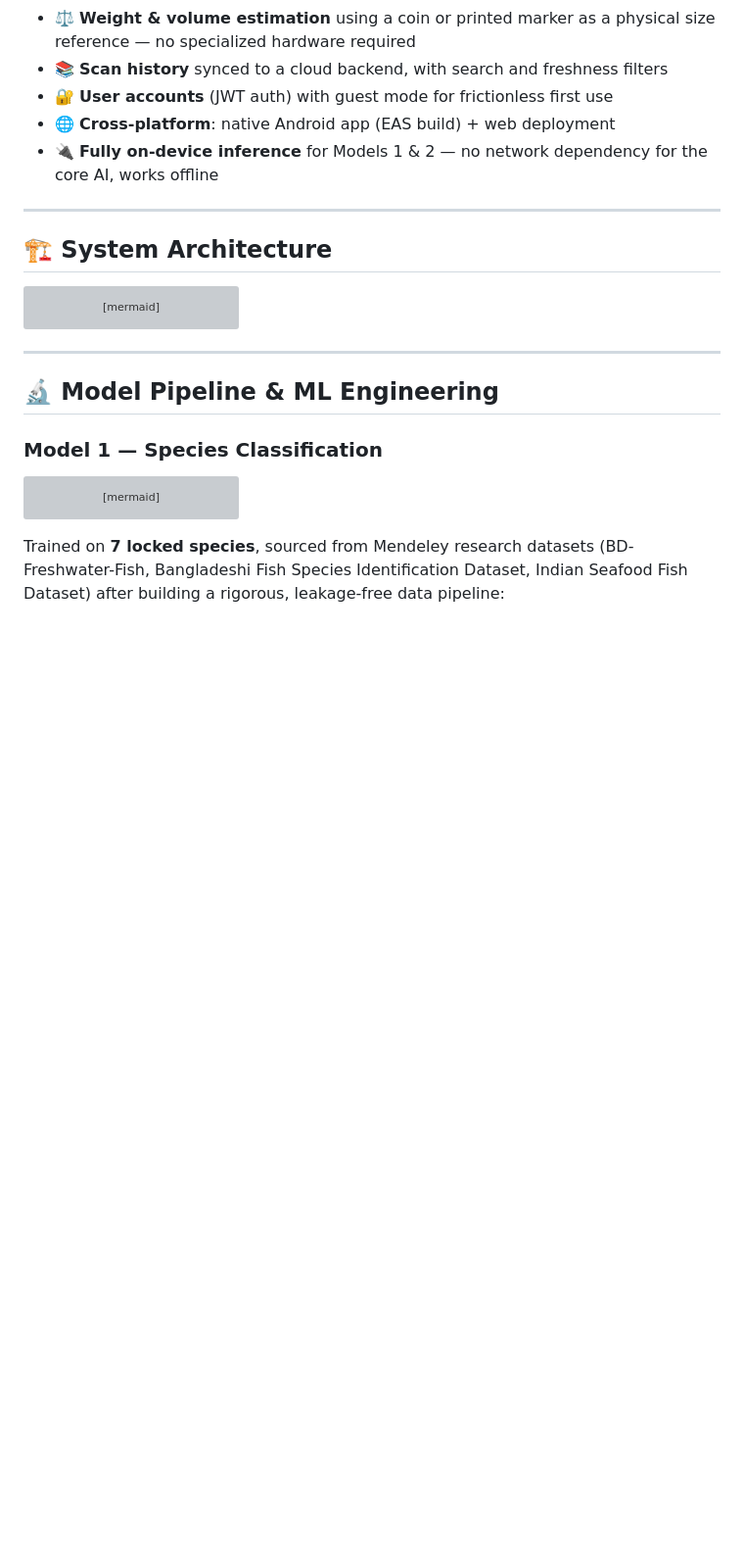
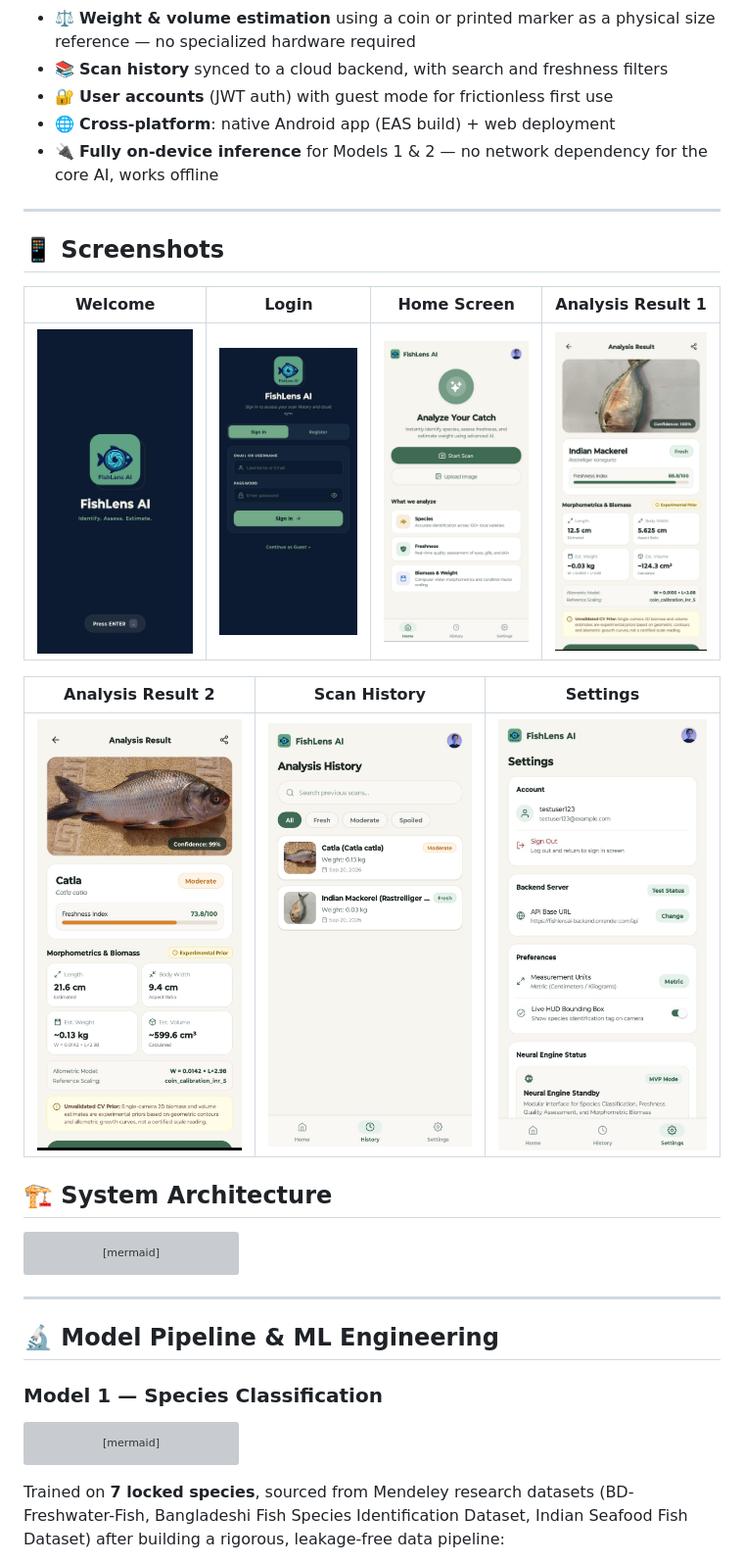
Before and after one commit to saniasagheer05/FishLensAI, a Markdown page: README.md, the part around the change. Shown at 98% size. Rendered like a GitHub page; blank space fills up the shorter version; grey boxes are pictures that could not be loaded.

```diff
--- a/README.md
+++ b/README.md
@@ -44,6 +44,15 @@ The project was built end-to-end: dataset engineering, model training, computer
 - 🔌 **Fully on-device inference** for Models 1 & 2 — no network dependency for the core AI, works offline
 
 ---
+## 📱 Screenshots
+
+| Welcome | Login | Home Screen | Analysis Result 1 |
+| ------- | ----- | ------------ | ------------------ |
+| ![Welcome screen](https://raw.githubusercontent.com/saniasagheer05/FishLensAI/2c5e593671f10711547bfaf5595ebe97b3f29aa4/F1.jpeg) | ![Login screen](https://raw.githubusercontent.com/saniasagheer05/FishLensAI/2c5e593671f10711547bfaf5595ebe97b3f29aa4/f2.jpeg) | ![Home screen](https://raw.githubusercontent.com/saniasagheer05/FishLensAI/2c5e593671f10711547bfaf5595ebe97b3f29aa4/f3.jpeg) | ![Species and freshness analysis result](https://raw.githubusercontent.com/saniasagheer05/FishLensAI/2c5e593671f10711547bfaf5595ebe97b3f29aa4/f4.jpeg) |
+
+| Analysis Result 2 | Scan History | Settings |
+| ------------------ | ------------- | -------- |
+| ![Weight and volume analysis result](https://raw.githubusercontent.com/saniasagheer05/FishLensAI/2c5e593671f10711547bfaf5595ebe97b3f29aa4/f5.jpeg) | ![Scan history list](https://raw.githubusercontent.com/saniasagheer05/FishLensAI/2c5e593671f10711547bfaf5595ebe97b3f29aa4/f6.jpeg) | ![Settings screen](https://raw.githubusercontent.com/saniasagheer05/FishLensAI/2c5e593671f10711547bfaf5595ebe97b3f29aa4/f7.jpeg) |
 
 ## 🏗️ System Architecture
 
```
